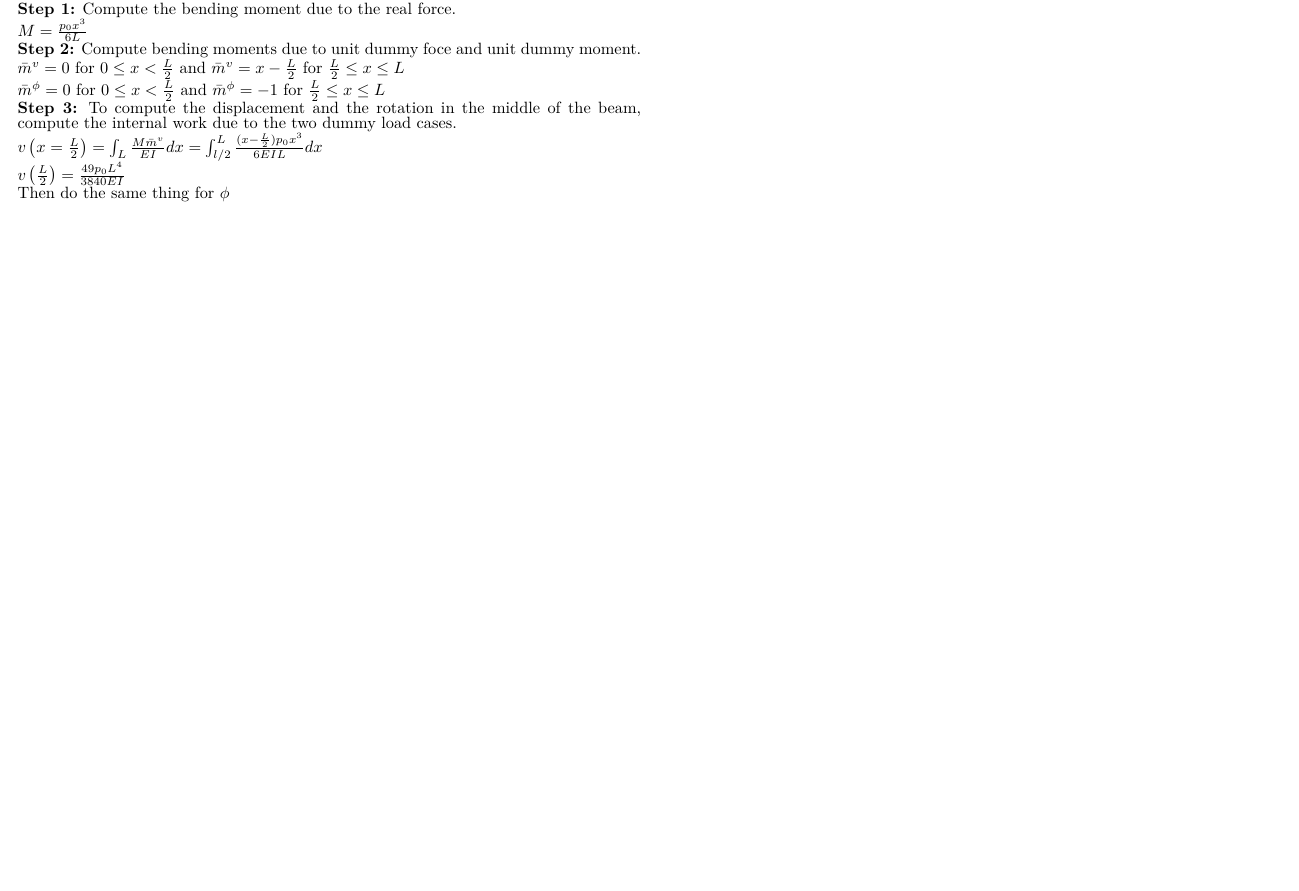
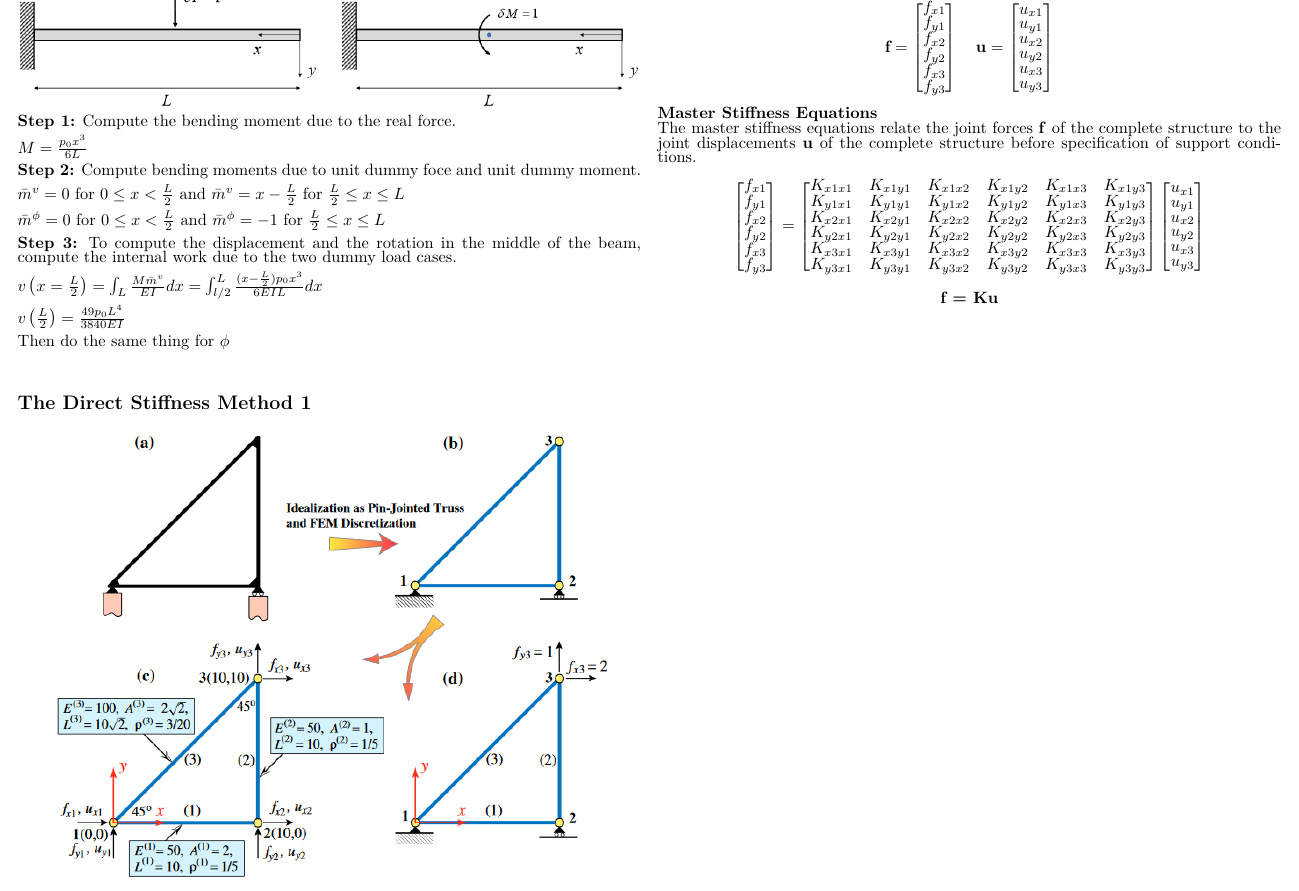
Before and after one commit to palamaramt/School, a LaTeX problem sheet (Structures/Exam_3/Exam_3.tex): part of page 2 of 2, cut at the place of the change, the shorter picture padded with empty space. Compiled offline with pdfLaTeX.

Commit message:
Finishes Ch 16.

```diff
--- a/Structures/Exam_3/Exam_3.tex
+++ b/Structures/Exam_3/Exam_3.tex
@@ -121,6 +121,66 @@
     $v\left(\frac{L}{2}\right) = \frac{49p_0L^4}{3840EI}$\par
     Then do the same thing for $\phi$
 
+    % ----- Direct Stiffness 1 ----- %
+    \subsection*{The Direct Stiffness Method 1}\par
+    \includegraphics[width=\linewidth]{Figures/DSM1_Example.png}
+
+    \begin{equation*}
+        \textbf{f} =
+        \begin{bmatrix}
+            f_{x1}\\
+            f_{y1}\\
+            f_{x2}\\
+            f_{y2}\\
+            f_{x3}\\
+            f_{y3}
+        \end{bmatrix}
+        \quad
+        \textbf{u} =
+        \begin{bmatrix}
+            u_{x1}\\
+            u_{y1}\\
+            u_{x2}\\
+            u_{y2}\\
+            u_{x3}\\
+            u_{y3}
+        \end{bmatrix}
+    \end{equation*}
+
+    \textbf{Master Stiffness Equations}\par
+    The master stiffness equations relate the joint forces \textbf{f} of the
+    complete structure to the joint displacements \textbf{u} of the complete
+    structure before specification of support conditions.
+
+    \begin{equation*}
+        \begin{bmatrix}
+            f_{x1}\\
+            f_{y1}\\
+            f_{x2}\\
+            f_{y2}\\
+            f_{x3}\\
+            f_{y3}
+        \end{bmatrix}
+        =
+        \begin{bmatrix}
+            K_{x1x1} & K_{x1y1} & K_{x1x2} & K_{x1y2} & K_{x1x3} & K_{x1y3}\\
+            K_{y1x1} & K_{y1y1} & K_{y1x2} & K_{y1y2} & K_{y1x3} & K_{y1y3}\\
+            K_{x2x1} & K_{x2y1} & K_{x2x2} & K_{x2y2} & K_{x2x3} & K_{x2y3}\\
+            K_{y2x1} & K_{y2y1} & K_{y2x2} & K_{y2y2} & K_{y2x3} & K_{y2y3}\\
+            K_{x3x1} & K_{x3y1} & K_{x3x2} & K_{x3y2} & K_{x3x3} & K_{x3y3}\\
+            K_{y3x1} & K_{y3y1} & K_{y3x2} & K_{y3y2} & K_{y3x3} & K_{y3y3}
+        \end{bmatrix}
+        \begin{bmatrix}
+            u_{x1}\\
+            u_{y1}\\
+            u_{x2}\\
+            u_{y2}\\
+            u_{x3}\\
+            u_{y3}
+        \end{bmatrix}
+    \end{equation*}
+
+    \center{\textbf{f = Ku}}
 
 
 \end{multicols*}
```
Also changed, not shown: Structures/Exam_3/Exam_3.pdf, Structures/Exam_3/Figures/DSM1_Example.png (added).
